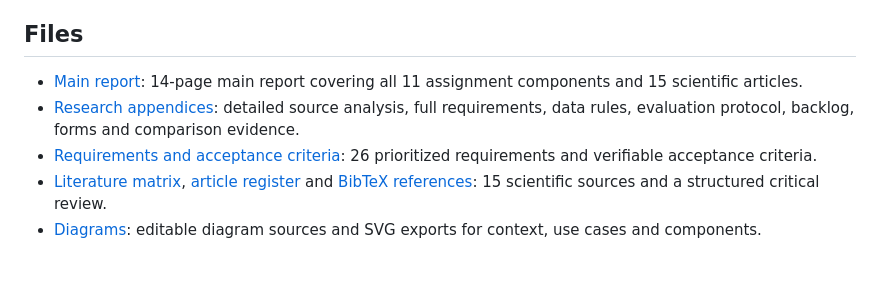
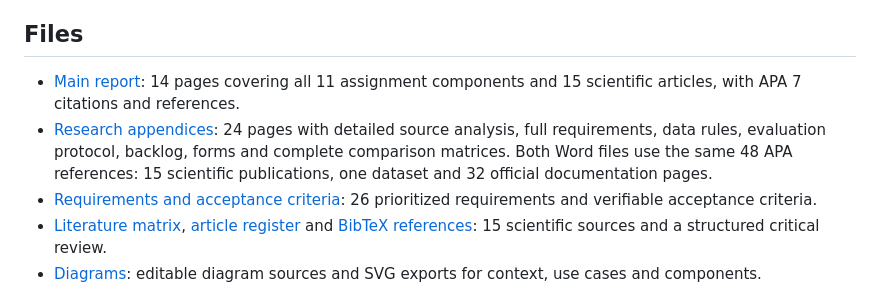
Before and after one commit to ddigreen/sales-analytics-stt, a Markdown page: README.md, the part around the change. GitHub-like rendering; blank space fills up the shorter version.

Commit message:
SASTT-1 Document APA references and report page counts
Describe the two updated APA 7 Word documents and their current 14/24-page lengths.

Task: https://sales-analytics-stt-team.youtrack.cloud/issue/SASTT-1
PR: https://github.com/ddigreen/sales-analytics-stt/pull/2

```diff
--- a/README.md
+++ b/README.md
@@ -34,8 +34,8 @@ FastAPI backend, PostgreSQL metadata and search, private local or S3 compatible
 
 ## Files
 
-- [Main report](docs/research_and_design.docx): 14-page main report covering all 11 assignment components and 15 scientific articles.
-- [Research appendices](docs/research_appendices.docx): detailed source analysis, full requirements, data rules, evaluation protocol, backlog, forms and comparison evidence.
+- [Main report](docs/research_and_design.docx): 14 pages covering all 11 assignment components and 15 scientific articles, with APA 7 citations and references.
+- [Research appendices](docs/research_appendices.docx): 24 pages with detailed source analysis, full requirements, data rules, evaluation protocol, backlog, forms and complete comparison matrices. Both Word files use the same 48 APA references: 15 scientific publications, one dataset and 32 official documentation pages.
 - [Requirements and acceptance criteria](docs/requirements.csv): 26 prioritized requirements and verifiable acceptance criteria.
 - [Literature matrix](research/literature_matrix.csv), [article register](research/articles.json) and [BibTeX references](research/references.bib): 15 scientific sources and a structured critical review.
 - [Diagrams](diagrams/): editable diagram sources and SVG exports for context, use cases and components.
```
